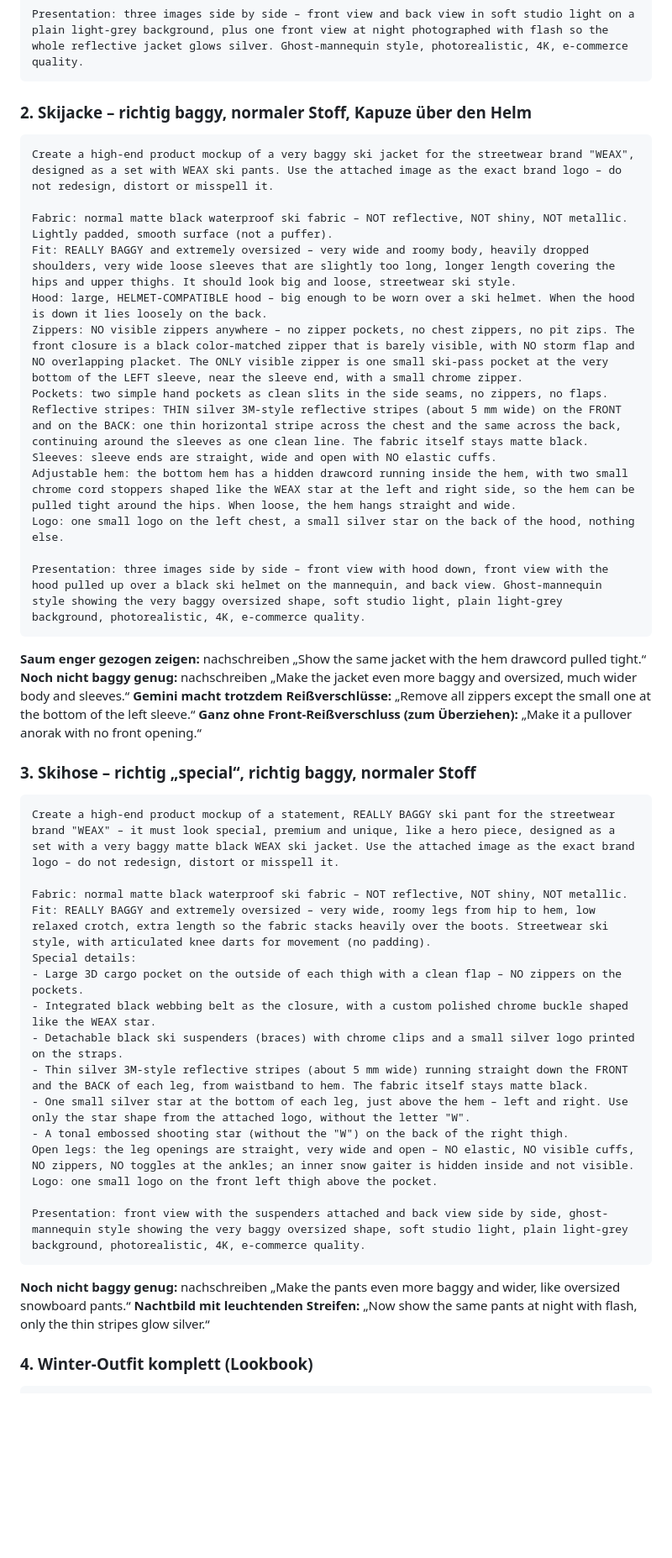
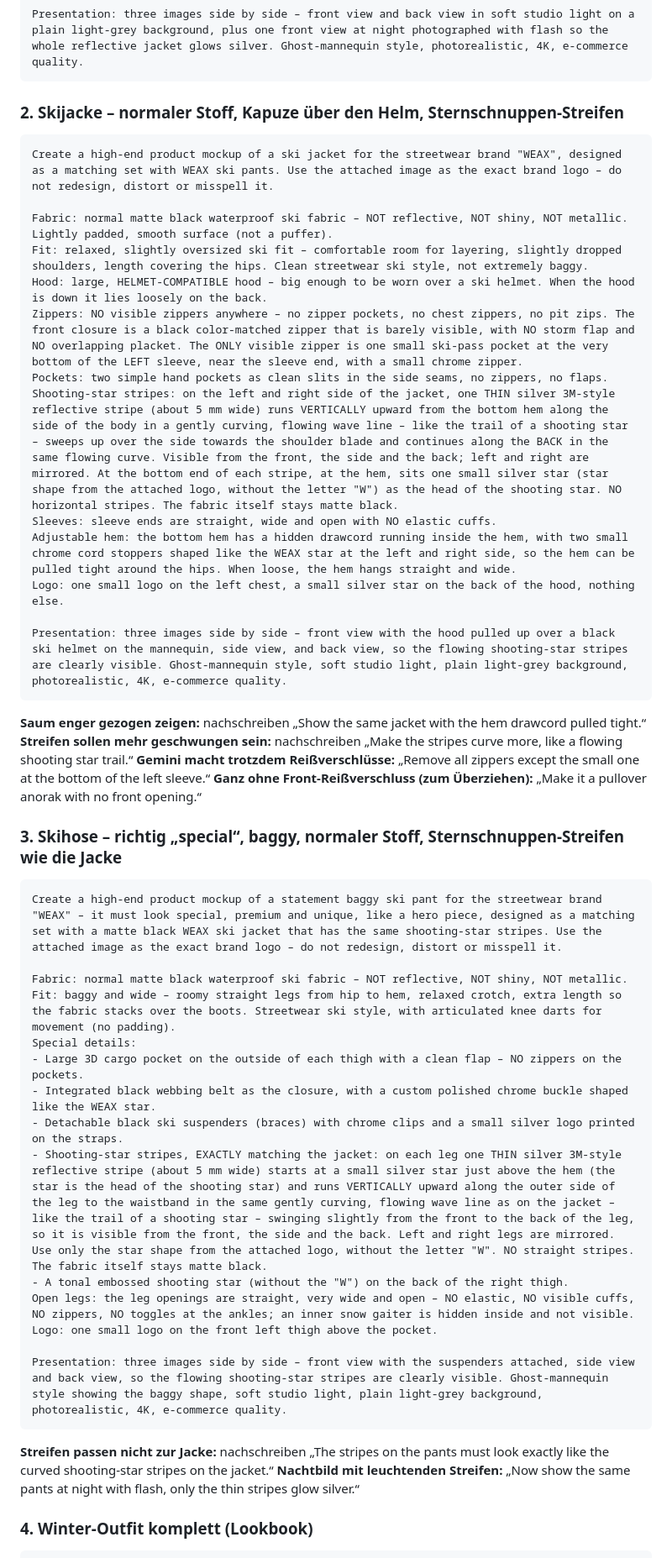
Before and after one commit to timilimi07-crypto/timi, a Markdown page: designs/weax-gemini-prompts.md, the part around one of its changes. Shown at 84% size. Rendered like a GitHub page; blank space fills up the shorter version.

Commit message:
Give WEAX ski jacket a relaxed fit and matching curved shooting-star stripes on jacket and pants
Co-Authored-By: Claude Opus 5.5 <noreply@anthropic.com>
Claude-Session: https://claude.ai/code/session_01EVy1W4W3tGgAZCEYH5upsq

````diff
--- a/designs/weax-gemini-prompts.md
+++ b/designs/weax-gemini-prompts.md
@@ -27,48 +27,47 @@ Logo: one small logo on the left chest, nothing else.
 Presentation: three images side by side – front view and back view in soft studio light on a plain light-grey background, plus one front view at night photographed with flash so the whole reflective jacket glows silver. Ghost-mannequin style, photorealistic, 4K, e-commerce quality.
 ```
 
-### 2. Skijacke – richtig baggy, normaler Stoff, Kapuze über den Helm
+### 2. Skijacke – normaler Stoff, Kapuze über den Helm, Sternschnuppen-Streifen
 ```
-Create a high-end product mockup of a very baggy ski jacket for the streetwear brand "WEAX", designed as a set with WEAX ski pants. Use the attached image as the exact brand logo – do not redesign, distort or misspell it.
+Create a high-end product mockup of a ski jacket for the streetwear brand "WEAX", designed as a matching set with WEAX ski pants. Use the attached image as the exact brand logo – do not redesign, distort or misspell it.
 
 Fabric: normal matte black waterproof ski fabric – NOT reflective, NOT shiny, NOT metallic. Lightly padded, smooth surface (not a puffer).
-Fit: REALLY BAGGY and extremely oversized – very wide and roomy body, heavily dropped shoulders, very wide loose sleeves that are slightly too long, longer length covering the hips and upper thighs. It should look big and loose, streetwear ski style.
+Fit: relaxed, slightly oversized ski fit – comfortable room for layering, slightly dropped shoulders, length covering the hips. Clean streetwear ski style, not extremely baggy.
 Hood: large, HELMET-COMPATIBLE hood – big enough to be worn over a ski helmet. When the hood is down it lies loosely on the back.
 Zippers: NO visible zippers anywhere – no zipper pockets, no chest zippers, no pit zips. The front closure is a black color-matched zipper that is barely visible, with NO storm flap and NO overlapping placket. The ONLY visible zipper is one small ski-pass pocket at the very bottom of the LEFT sleeve, near the sleeve end, with a small chrome zipper.
 Pockets: two simple hand pockets as clean slits in the side seams, no zippers, no flaps.
-Reflective stripes: THIN silver 3M-style reflective stripes (about 5 mm wide) on the FRONT and on the BACK: one thin horizontal stripe across the chest and the same across the back, continuing around the sleeves as one clean line. The fabric itself stays matte black.
+Shooting-star stripes: on the left and right side of the jacket, one THIN silver 3M-style reflective stripe (about 5 mm wide) runs VERTICALLY upward from the bottom hem along the side of the body in a gently curving, flowing wave line – like the trail of a shooting star – sweeps up over the side towards the shoulder blade and continues along the BACK in the same flowing curve. Visible from the front, the side and the back; left and right are mirrored. At the bottom end of each stripe, at the hem, sits one small silver star (star shape from the attached logo, without the letter "W") as the head of the shooting star. NO horizontal stripes. The fabric itself stays matte black.
 Sleeves: sleeve ends are straight, wide and open with NO elastic cuffs.
 Adjustable hem: the bottom hem has a hidden drawcord running inside the hem, with two small chrome cord stoppers shaped like the WEAX star at the left and right side, so the hem can be pulled tight around the hips. When loose, the hem hangs straight and wide.
 Logo: one small logo on the left chest, a small silver star on the back of the hood, nothing else.
 
-Presentation: three images side by side – front view with hood down, front view with the hood pulled up over a black ski helmet on the mannequin, and back view. Ghost-mannequin style showing the very baggy oversized shape, soft studio light, plain light-grey background, photorealistic, 4K, e-commerce quality.
+Presentation: three images side by side – front view with the hood pulled up over a black ski helmet on the mannequin, side view, and back view, so the flowing shooting-star stripes are clearly visible. Ghost-mannequin style, soft studio light, plain light-grey background, photorealistic, 4K, e-commerce quality.
 ```
 
 **Saum enger gezogen zeigen:** nachschreiben „Show the same jacket with the hem drawcord pulled tight.“
-**Noch nicht baggy genug:** nachschreiben „Make the jacket even more baggy and oversized, much wider body and sleeves.“
+**Streifen sollen mehr geschwungen sein:** nachschreiben „Make the stripes curve more, like a flowing shooting star trail.“
 **Gemini macht trotzdem Reißverschlüsse:** „Remove all zippers except the small one at the bottom of the left sleeve.“
 **Ganz ohne Front-Reißverschluss (zum Überziehen):** „Make it a pullover anorak with no front opening.“
 
-### 3. Skihose – richtig „special“, richtig baggy, normaler Stoff
+### 3. Skihose – richtig „special“, baggy, normaler Stoff, Sternschnuppen-Streifen wie die Jacke
 ```
-Create a high-end product mockup of a statement, REALLY BAGGY ski pant for the streetwear brand "WEAX" – it must look special, premium and unique, like a hero piece, designed as a set with a very baggy matte black WEAX ski jacket. Use the attached image as the exact brand logo – do not redesign, distort or misspell it.
+Create a high-end product mockup of a statement baggy ski pant for the streetwear brand "WEAX" – it must look special, premium and unique, like a hero piece, designed as a matching set with a matte black WEAX ski jacket that has the same shooting-star stripes. Use the attached image as the exact brand logo – do not redesign, distort or misspell it.
 
 Fabric: normal matte black waterproof ski fabric – NOT reflective, NOT shiny, NOT metallic.
-Fit: REALLY BAGGY and extremely oversized – very wide, roomy legs from hip to hem, low relaxed crotch, extra length so the fabric stacks heavily over the boots. Streetwear ski style, with articulated knee darts for movement (no padding).
+Fit: baggy and wide – roomy straight legs from hip to hem, relaxed crotch, extra length so the fabric stacks over the boots. Streetwear ski style, with articulated knee darts for movement (no padding).
 Special details:
 - Large 3D cargo pocket on the outside of each thigh with a clean flap – NO zippers on the pockets.
 - Integrated black webbing belt as the closure, with a custom polished chrome buckle shaped like the WEAX star.
 - Detachable black ski suspenders (braces) with chrome clips and a small silver logo printed on the straps.
-- Thin silver 3M-style reflective stripes (about 5 mm wide) running straight down the FRONT and the BACK of each leg, from waistband to hem. The fabric itself stays matte black.
-- One small silver star at the bottom of each leg, just above the hem – left and right. Use only the star shape from the attached logo, without the letter "W".
+- Shooting-star stripes, EXACTLY matching the jacket: on each leg one THIN silver 3M-style reflective stripe (about 5 mm wide) starts at a small silver star just above the hem (the star is the head of the shooting star) and runs VERTICALLY upward along the outer side of the leg to the waistband in the same gently curving, flowing wave line as on the jacket – like the trail of a shooting star – swinging slightly from the front to the back of the leg, so it is visible from the front, the side and the back. Left and right legs are mirrored. Use only the star shape from the attached logo, without the letter "W". NO straight stripes. The fabric itself stays matte black.
 - A tonal embossed shooting star (without the "W") on the back of the right thigh.
 Open legs: the leg openings are straight, very wide and open – NO elastic, NO visible cuffs, NO zippers, NO toggles at the ankles; an inner snow gaiter is hidden inside and not visible.
 Logo: one small logo on the front left thigh above the pocket.
 
-Presentation: front view with the suspenders attached and back view side by side, ghost-mannequin style showing the very baggy oversized shape, soft studio light, plain light-grey background, photorealistic, 4K, e-commerce quality.
+Presentation: three images side by side – front view with the suspenders attached, side view and back view, so the flowing shooting-star stripes are clearly visible. Ghost-mannequin style showing the baggy shape, soft studio light, plain light-grey background, photorealistic, 4K, e-commerce quality.
 ```
 
-**Noch nicht baggy genug:** nachschreiben „Make the pants even more baggy and wider, like oversized snowboard pants.“
+**Streifen passen nicht zur Jacke:** nachschreiben „The stripes on the pants must look exactly like the curved shooting-star stripes on the jacket.“
 **Nachtbild mit leuchtenden Streifen:** „Now show the same pants at night with flash, only the thin stripes glow silver.“
 
 ### 4. Winter-Outfit komplett (Lookbook)
````
Also changed, not shown: other parts of designs/weax-gemini-prompts.md (+1 -1 lines), designs/weax-produktideen.md (+2 -2 lines).
